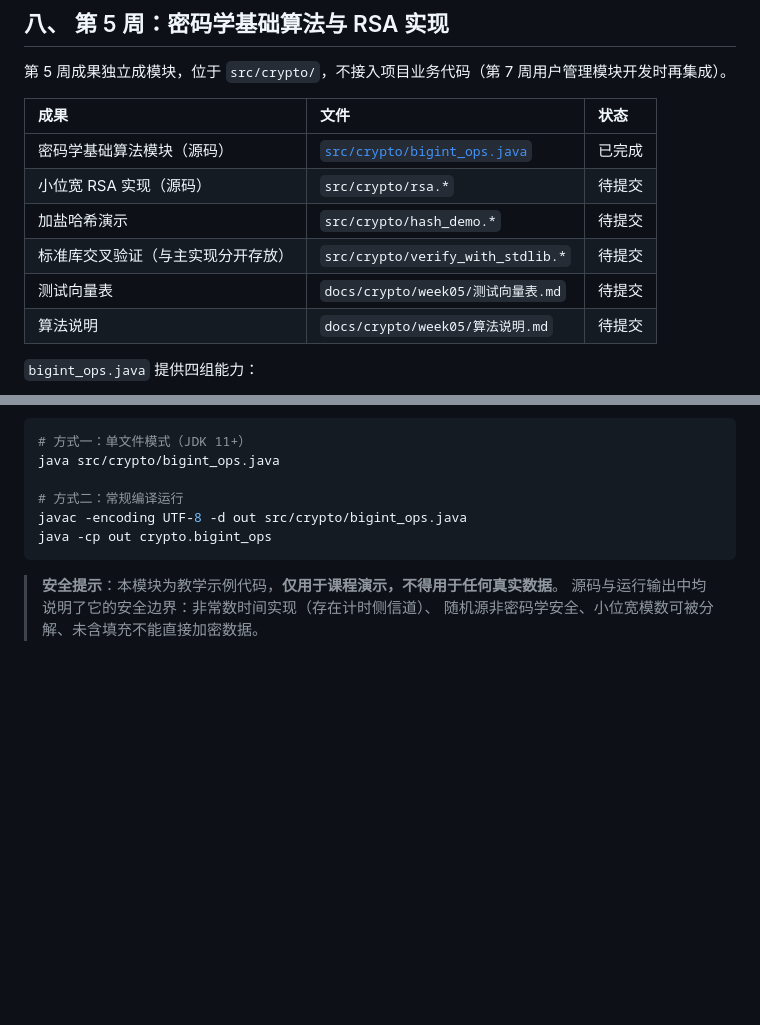
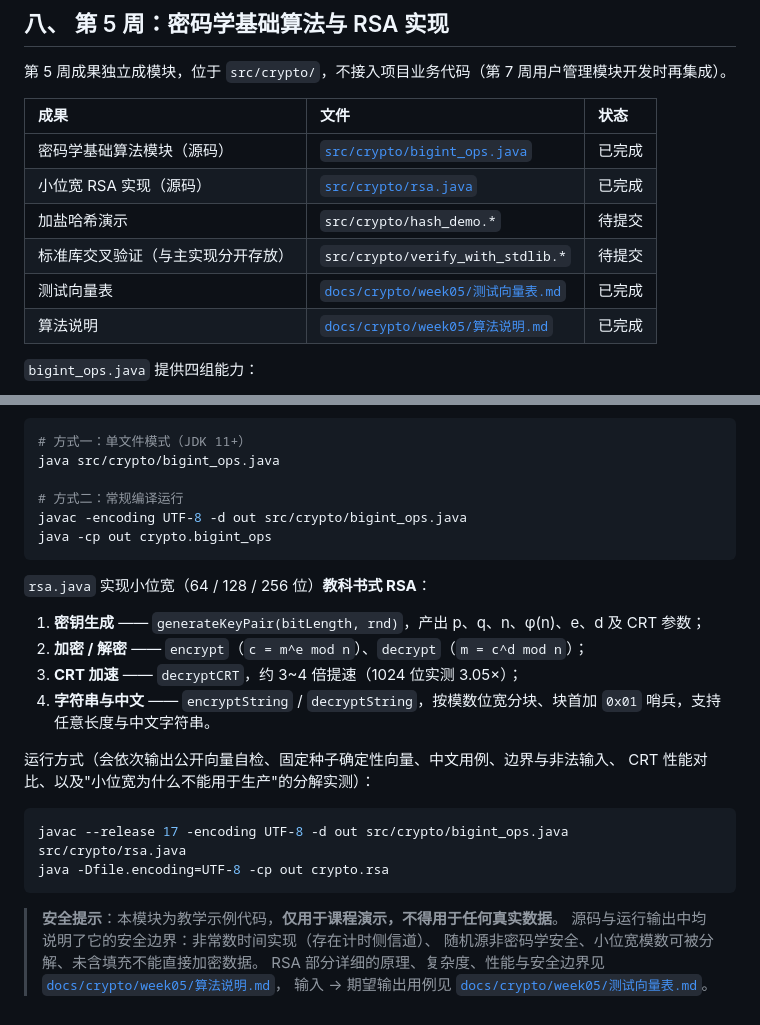
Before and after one commit to broyy0504/secure-ecommerce-team-01, a Markdown page: README.md, 2 parts joined by grey strips. Rendered like a GitHub page; blank space fills up the shorter version.

Commit message:
docs(week05): 新增 RSA 测试向量表与算法说明，更新 README 索引
- docs/crypto/week05/测试向量表.md
  · RSA 密钥生成向量（固定种子可复现：64 位 seed=2025/7、128 位 seed=20250909、教科书参数）
  · 加解密向量：经典公开向量 (65→2790→65) + 64/128 位确定性向量
  · 字符串与中文用例（"在线书店"、跨块中文长串），满足"至少 1 组中文"
  · 边界与非法输入表：0、1、n-1、n、负数、null、空串、超长输入、密文篡改
  · 交叉验证记录：Python 3.13 内置 pow 独立复算，与 Java 主实现逐位一致
  · 安全边界实测：Pollard ρ 71.88ms 分解 64 位模数、确定性、乘法同态
- docs/crypto/week05/算法说明.md
  · 原理：欧拉定理依据、密钥生成、加解密、CRT、分块编码与哨兵设计
  · 复杂度：时间/空间复杂度表
  · 性能实测：直接 vs CRT 解密（128~1024 位）、加密 vs 解密、与朴素法对比
  · 参数取值理由（e=65537、位宽、分块大小、随机源取舍）
  · 安全边界：小位宽不可用于生产的 4 条理由 + 生产环境正确做法
- README：第 5 周小节更新 rsa.java 与两份文档为已完成并给出运行说明

安全声明：教学示例，仅用于课程演示，不得用于任何真实数据。

````diff
--- a/README.md
+++ b/README.md
@@ -71,11 +71,11 @@ secure-ecommerce-team-01/
 | 成果 | 文件 | 状态 |
 | :--- | :--- | :--- |
 | 密码学基础算法模块（源码） | [`src/crypto/bigint_ops.java`](src/crypto/bigint_ops.java) | 已完成 |
-| 小位宽 RSA 实现（源码） | `src/crypto/rsa.*` | 待提交 |
+| 小位宽 RSA 实现（源码） | [`src/crypto/rsa.java`](src/crypto/rsa.java) | 已完成 |
 | 加盐哈希演示 | `src/crypto/hash_demo.*` | 待提交 |
 | 标准库交叉验证（与主实现分开存放） | `src/crypto/verify_with_stdlib.*` | 待提交 |
-| 测试向量表 | `docs/crypto/week05/测试向量表.md` | 待提交 |
-| 算法说明 | `docs/crypto/week05/算法说明.md` | 待提交 |
+| 测试向量表 | [`docs/crypto/week05/测试向量表.md`](docs/crypto/week05/测试向量表.md) | 已完成 |
+| 算法说明 | [`docs/crypto/week05/算法说明.md`](docs/crypto/week05/算法说明.md) | 已完成 |
 
 `bigint_ops.java` 提供四组能力：
 
@@ -95,6 +95,24 @@ javac -encoding UTF-8 -d out src/crypto/bigint_ops.java
 java -cp out crypto.bigint_ops
 ```
 
+`rsa.java` 实现小位宽（64 / 128 / 256 位）**教科书式 RSA**：
+
+1. **密钥生成** —— `generateKeyPair(bitLength, rnd)`，产出 p、q、n、φ(n)、e、d 及 CRT 参数；
+2. **加密 / 解密** —— `encrypt`（`c = m^e mod n`）、`decrypt`（`m = c^d mod n`）；
+3. **CRT 加速** —— `decryptCRT`，约 3~4 倍提速（1024 位实测 3.05×）；
+4. **字符串与中文** —— `encryptString` / `decryptString`，按模数位宽分块、块首加 `0x01` 哨兵，支持任意长度与中文字符串。
+
+运行方式（会依次输出公开向量自检、固定种子确定性向量、中文用例、边界与非法输入、
+CRT 性能对比、以及"小位宽为什么不能用于生产"的分解实测）：
+
+```bash
+javac --release 17 -encoding UTF-8 -d out src/crypto/bigint_ops.java src/crypto/rsa.java
+java -Dfile.encoding=UTF-8 -cp out crypto.rsa
+```
+
 > **安全提示**：本模块为教学示例代码，**仅用于课程演示，不得用于任何真实数据**。
 > 源码与运行输出中均说明了它的安全边界：非常数时间实现（存在计时侧信道）、
 > 随机源非密码学安全、小位宽模数可被分解、未含填充不能直接加密数据。
+> RSA 部分详细的原理、复杂度、性能与安全边界见
+> [`docs/crypto/week05/算法说明.md`](docs/crypto/week05/算法说明.md)，
+> 输入 → 期望输出用例见 [`docs/crypto/week05/测试向量表.md`](docs/crypto/week05/测试向量表.md)。
````
Also changed, not shown: 2 other files.
